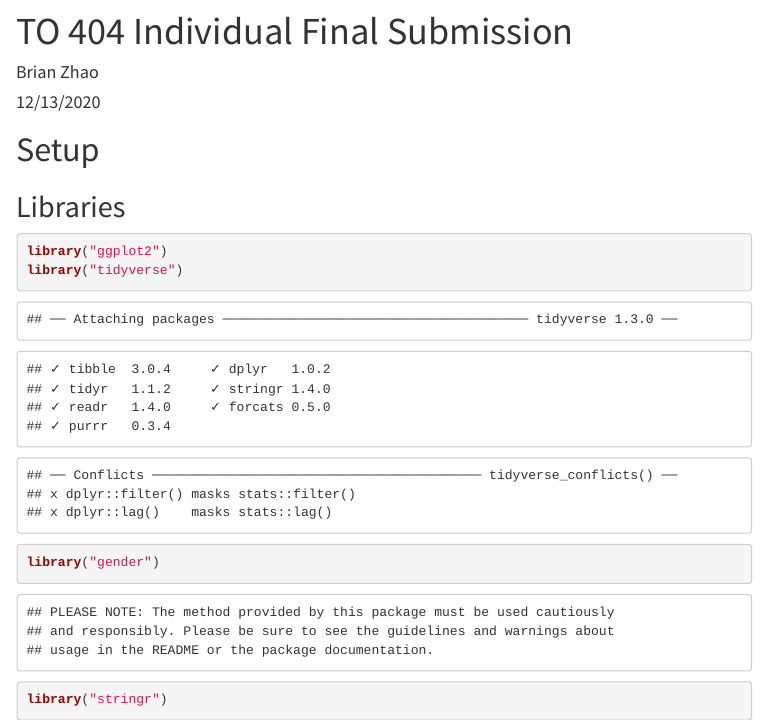
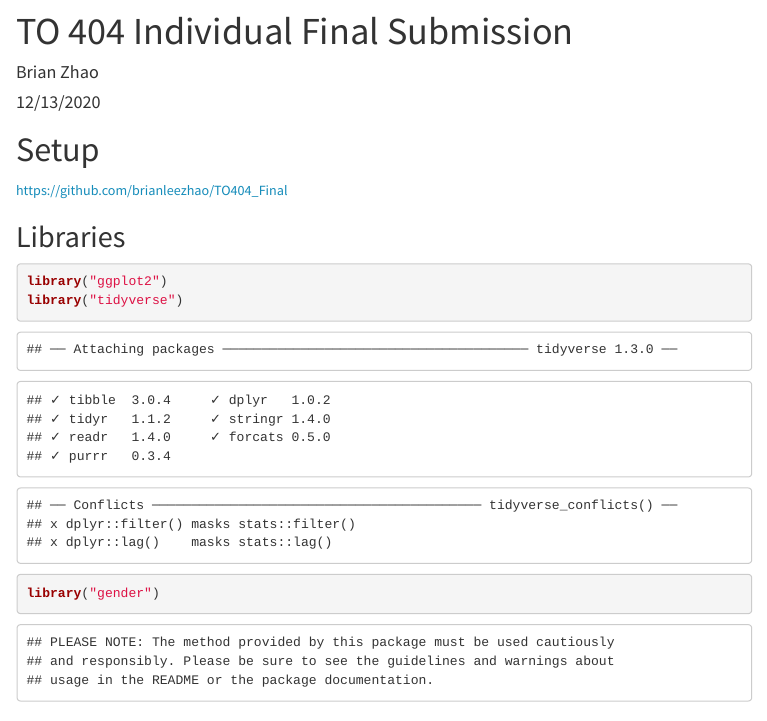
Before and after one commit to brianleezhao/TO404_Final, an R Markdown document (TO404_Final.Rmd): the page in a window 1100 px wide, from its top. The pictures show the output file TO404_Final.html that the author committed with the source, opened offline; menus at the side of the page are left out.

Commit message:
added github repo link

````diff
--- a/TO404_Final.Rmd
+++ b/TO404_Final.Rmd
@@ -17,6 +17,7 @@ knitr::opts_chunk$set(echo = TRUE)
 ```
 
 # Setup
+https://github.com/brianleezhao/TO404_Final
 
 ## Libraries
 ```{r}
````
Also changed, not shown: TO404_Final.html.
